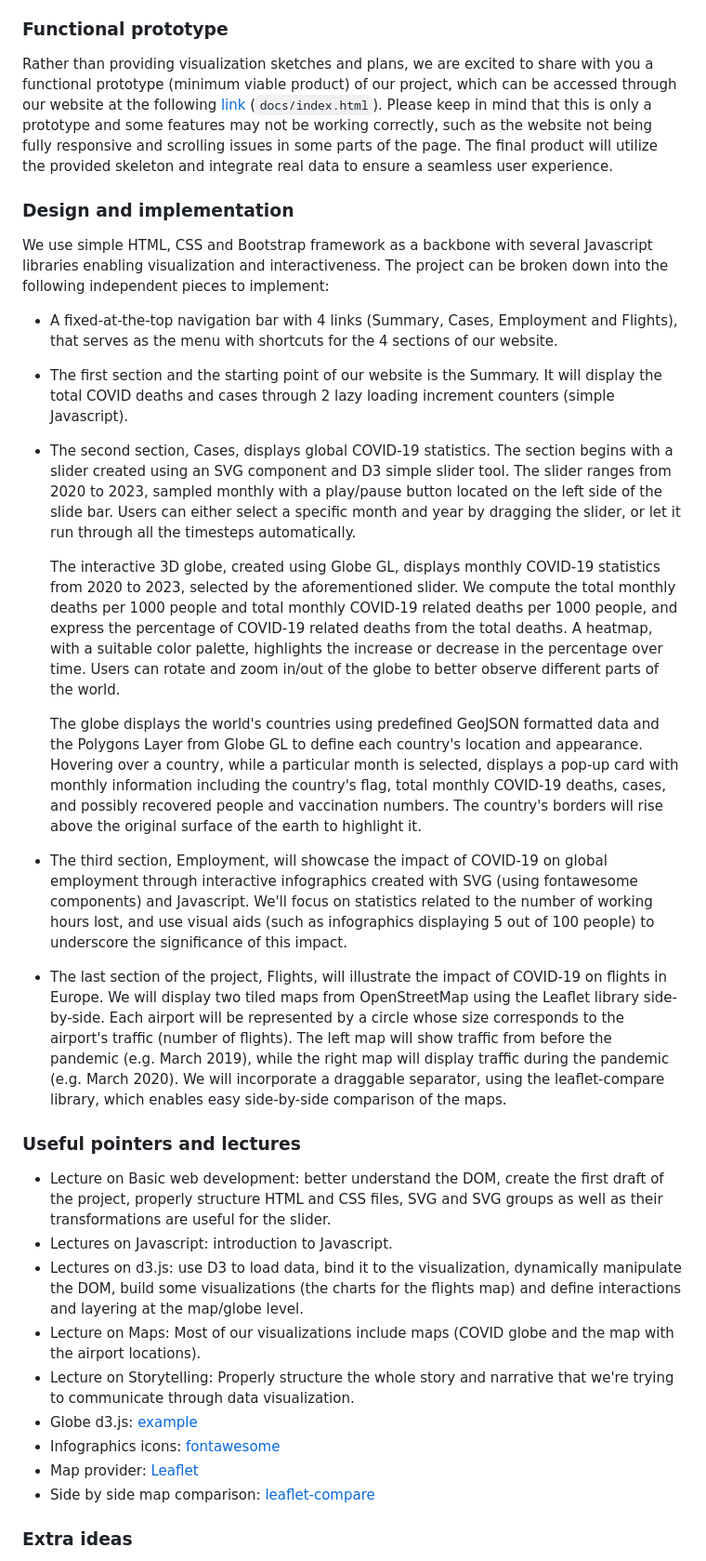
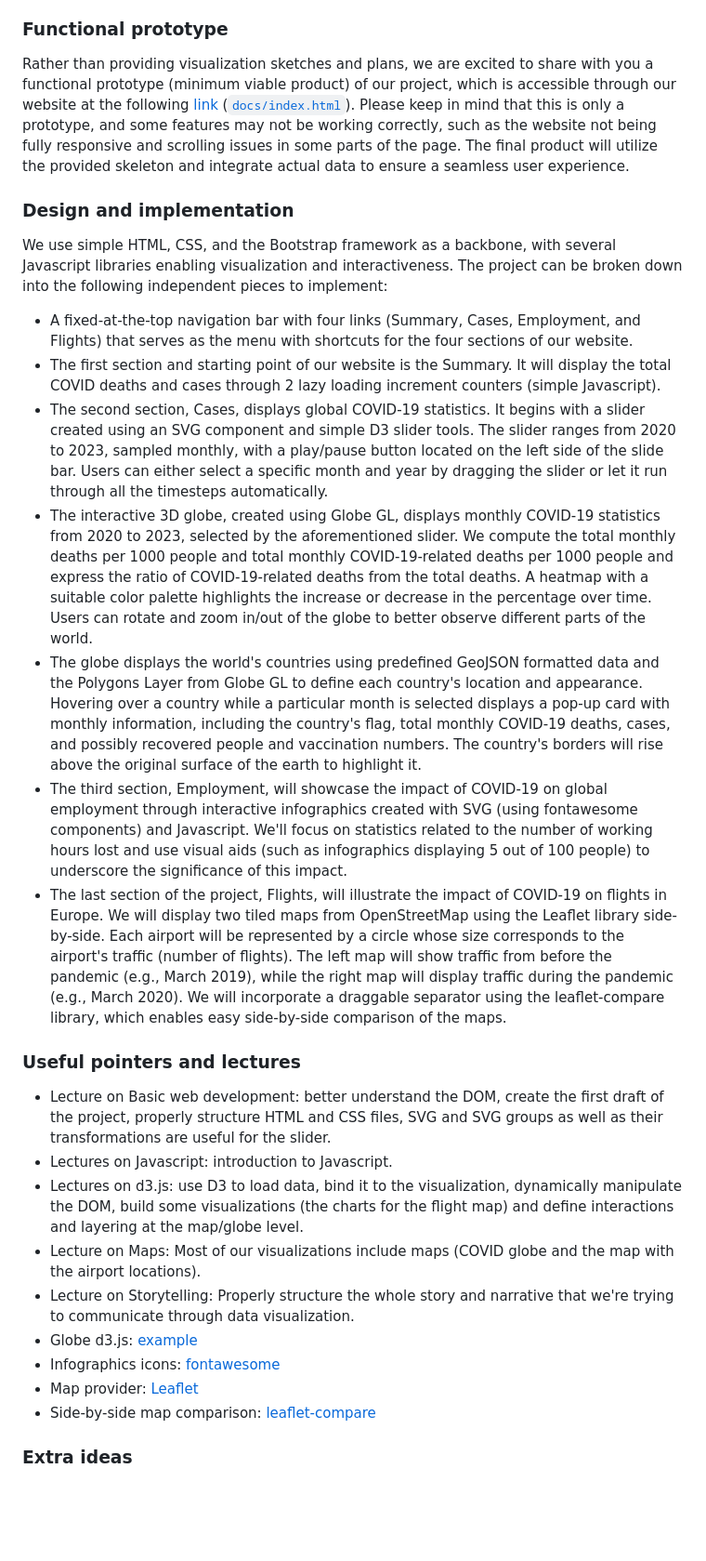
Before and after one commit to MihaiDavid05/COVID-Impact-Visualizer, a Markdown page: README.md, the part around the change printed below. Shown: that part at 93% size. Rendered like a GitHub page; blank space fills up the shorter version.

Commit message:
[Milestone 2] Fix typos and format

```diff
--- a/README.md
+++ b/README.md
@@ -68,30 +68,28 @@ To the best of our knowledge, our approach is original because it combines multi
 For our project, *COVID-19 Impact through Data Visualization*, we aim to provide a comprehensive understanding of the pandemic's impact on society through three main aspects: COVID-19 cases and deaths, flights to assess travel in Europe, and the impact of COVID-19 on employment.
 
 ### Functional prototype
-Rather than providing visualization sketches and plans, we are excited to share with you a functional prototype (minimum viable product) of our project, which can be accessed through our website at the following [link](https://com-480-data-visualization.github.io/project-2023-dqw4w9wgxcq/) (`docs/index.html`). Please keep in mind that this is only a prototype and some features may not be working correctly, such as the website not being fully responsive and scrolling issues in some parts of the page. The final product will utilize the provided skeleton and integrate real data to ensure a seamless user experience.
+Rather than providing visualization sketches and plans, we are excited to share with you a functional prototype (minimum viable product) of our project, which is accessible through our website at the following [link](https://com-480-data-visualization.github.io/project-2023-dqw4w9wgxcq/) ([`docs/index.html`](docs/index.html)). Please keep in mind that this is only a prototype, and some features may not be working correctly, such as the website not being fully responsive and scrolling issues in some parts of the page. The final product will utilize the provided skeleton and integrate actual data to ensure a seamless user experience.
 
 ### Design and implementation
-We use simple HTML, CSS and Bootstrap framework as a backbone with several Javascript libraries enabling visualization and interactiveness. The project can be broken down into the following independent pieces to implement:
-- A fixed-at-the-top navigation bar with 4 links (Summary, Cases, Employment and Flights), that serves as the menu with shortcuts for the 4 sections of our website.
-- The first section and the starting point of our website is the Summary. It will display the total COVID deaths and cases through 2 lazy loading increment counters (simple Javascript).
-- The second section, Cases, displays global COVID-19 statistics. The section begins with a slider created using an SVG component and D3 simple slider tool. The slider ranges from 2020 to 2023, sampled monthly with a play/pause button located on the left side of the slide bar. Users can either select a specific month and year by dragging the slider, or let it run through all the timesteps automatically.
-
-    The interactive 3D globe, created using Globe GL, displays monthly COVID-19 statistics from 2020 to 2023, selected by the aforementioned slider. We compute the total monthly deaths per 1000 people and total monthly COVID-19 related deaths per 1000 people, and express the percentage of COVID-19 related deaths from the total deaths. A heatmap, with a suitable color palette, highlights the increase or decrease in the percentage over time. Users can rotate and zoom in/out of the globe to better observe different parts of the world.
-
-    The globe displays the world's countries using predefined GeoJSON formatted data and the Polygons Layer from Globe GL to define each country's location and appearance. Hovering over a country, while a particular month is selected, displays a pop-up card with monthly information including the country's flag, total monthly COVID-19 deaths, cases, and possibly recovered people and vaccination numbers. The country's borders will rise above the original surface of the earth to highlight it.
-- The third section, Employment, will showcase the impact of COVID-19 on global employment through interactive infographics created with SVG (using fontawesome components) and Javascript. We'll focus on statistics related to the number of working hours lost, and use visual aids (such as infographics displaying 5 out of 100 people) to underscore the significance of this impact.
-- The last section of the project, Flights, will illustrate the impact of COVID-19 on flights in Europe. We will display two tiled maps from OpenStreetMap using the Leaflet library side-by-side. Each airport will be represented by a circle whose size corresponds to the airport's traffic (number of flights). The left map will show traffic from before the pandemic (e.g. March 2019), while the right map will display traffic during the pandemic (e.g. March 2020). We will incorporate a draggable separator, using the leaflet-compare library, which enables easy side-by-side comparison of the maps.
+We use simple HTML, CSS, and the Bootstrap framework as a backbone, with several Javascript libraries enabling visualization and interactiveness. The project can be broken down into the following independent pieces to implement:
+- A fixed-at-the-top navigation bar with four links (Summary, Cases, Employment, and Flights) that serves as the menu with shortcuts for the four sections of our website.
+- The first section and starting point of our website is the Summary. It will display the total COVID deaths and cases through 2 lazy loading increment counters (simple Javascript).
+- The second section, Cases, displays global COVID-19 statistics. It begins with a slider created using an SVG component and simple D3 slider tools. The slider ranges from 2020 to 2023, sampled monthly, with a play/pause button located on the left side of the slide bar. Users can either select a specific month and year by dragging the slider or let it run through all the timesteps automatically.
+- The interactive 3D globe, created using Globe GL, displays monthly COVID-19 statistics from 2020 to 2023, selected by the aforementioned slider. We compute the total monthly deaths per 1000 people and total monthly COVID-19-related deaths per 1000 people and express the ratio of COVID-19-related deaths from the total deaths. A heatmap with a suitable color palette highlights the increase or decrease in the percentage over time. Users can rotate and zoom in/out of the globe to better observe different parts of the world.
+- The globe displays the world's countries using predefined GeoJSON formatted data and the Polygons Layer from Globe GL to define each country's location and appearance. Hovering over a country while a particular month is selected displays a pop-up card with monthly information, including the country's flag, total monthly COVID-19 deaths, cases, and possibly recovered people and vaccination numbers. The country's borders will rise above the original surface of the earth to highlight it.
+- The third section, Employment, will showcase the impact of COVID-19 on global employment through interactive infographics created with SVG (using fontawesome components) and Javascript. We'll focus on statistics related to the number of working hours lost and use visual aids (such as infographics displaying 5 out of 100 people) to underscore the significance of this impact.
+- The last section of the project, Flights, will illustrate the impact of COVID-19 on flights in Europe. We will display two tiled maps from OpenStreetMap using the Leaflet library side-by-side. Each airport will be represented by a circle whose size corresponds to the airport's traffic (number of flights). The left map will show traffic from before the pandemic (e.g., March 2019), while the right map will display traffic during the pandemic (e.g., March 2020). We will incorporate a draggable separator using the leaflet-compare library, which enables easy side-by-side comparison of the maps.
 
 ### Useful pointers and lectures
 - Lecture on Basic web development: better understand the DOM, create the first draft of the project, properly structure HTML and CSS files, SVG and SVG groups as well as their transformations are useful for the slider.
 - Lectures on Javascript: introduction to Javascript.
-- Lectures on d3.js: use D3 to load data, bind it to the visualization, dynamically manipulate the DOM, build some visualizations (the charts for the flights map) and define interactions and layering at the map/globe level.
+- Lectures on d3.js: use D3 to load data, bind it to the visualization, dynamically manipulate the DOM, build some visualizations (the charts for the flight map) and define interactions and layering at the map/globe level.
 - Lecture on Maps: Most of our visualizations include maps (COVID globe and the map with the airport locations).
 - Lecture on Storytelling: Properly structure the whole story and narrative that we're trying to communicate through data visualization.
 - Globe d3.js: [example](https://ghanadatastuff.com/post/comtradr_data_in_javascript/)
 - Infographics icons: [fontawesome](https://fontawesome.com)
 - Map provider: [Leaflet](https://leafletjs.com)
-- Side by side map comparison: [leaflet-compare](https://github.com/phloose/leaflet-compare)
+- Side-by-side map comparison: [leaflet-compare](https://github.com/phloose/leaflet-compare)
 
 ### Extra ideas
 - To enhance the introduction and storytelling, we plan to include a timeline that showcases significant events with their respective dates, short descriptions, and photos. For instance, we may include events such as the first reported case, the first case in Europe, and the first vaccine administered. We can draw inspiration from well-designed timelines such as those found in [1](https://webflow.com/made-in-webflow/website/How-it-works-Scroll-into-view) and [2](https://webflow.com/made-in-webflow/website/What-a-year-2020-Covid-19-Timeline).
```
Also changed, not shown: other parts of README.md (+1 -1 lines).
